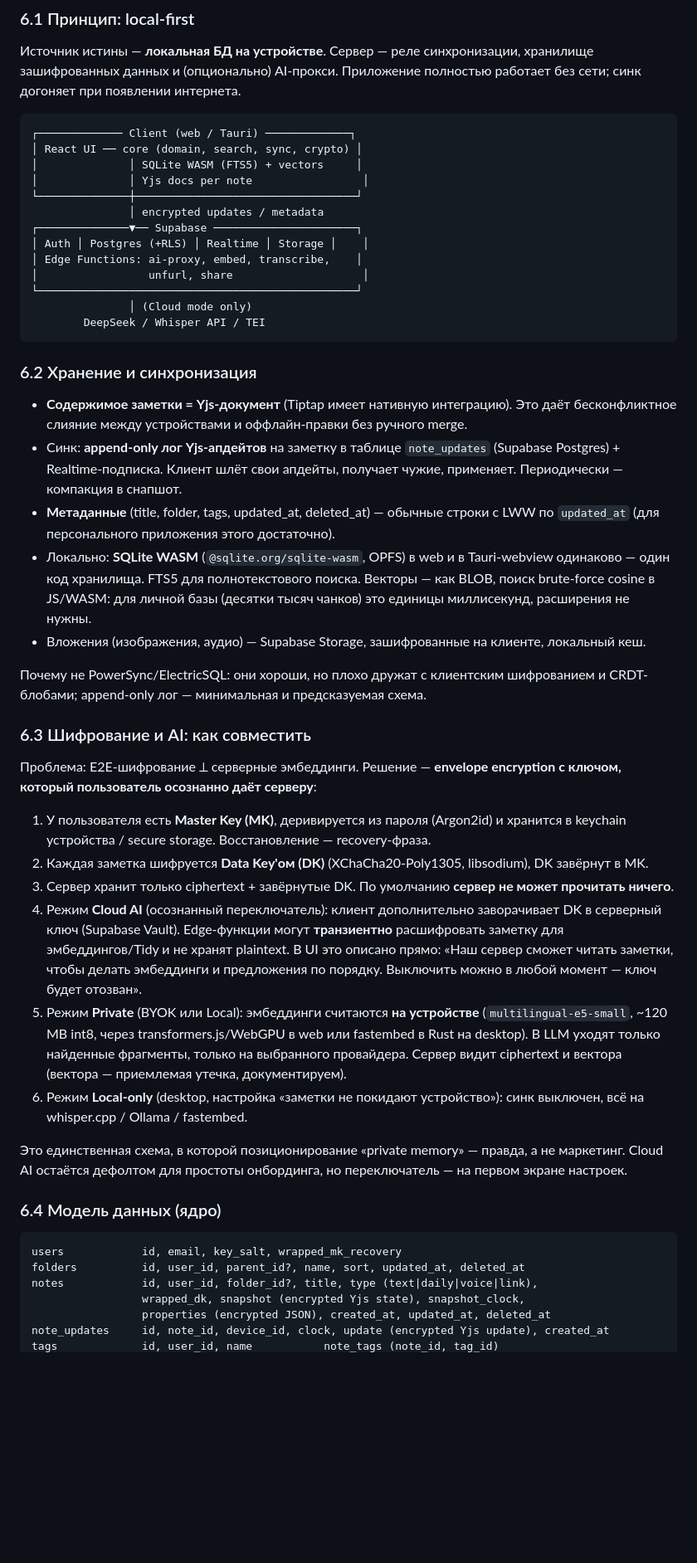
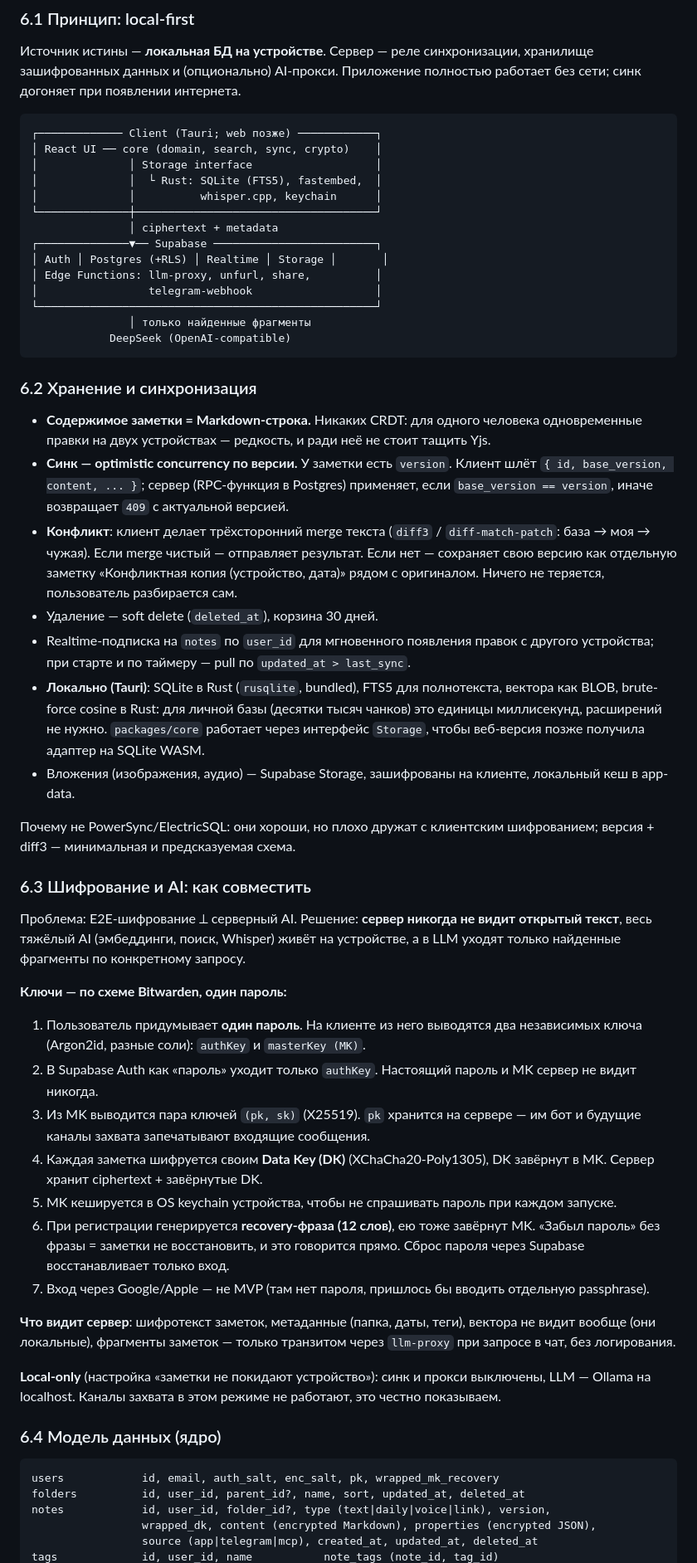
Before and after one commit to zidiks/fixnote-space, a Markdown page: docs/CONCEPT.md, the part around one of its changes. Shown at 83% size. GitHub-like rendering; blank space fills up the shorter version.

````diff
--- a/docs/CONCEPT.md
+++ b/docs/CONCEPT.md
@@ -180,51 +193,58 @@ UI: список карточек с Approve / Reject / Approve all, кажда
 Источник истины — **локальная БД на устройстве**. Сервер — реле синхронизации, хранилище зашифрованных данных и (опционально) AI-прокси. Приложение полностью работает без сети; синк догоняет при появлении интернета.
 
 ```
-┌───────────── Client (web / Tauri) ─────────────┐
-│ React UI ── core (domain, search, sync, crypto) │
-│              │ SQLite WASM (FTS5) + vectors     │
-│              │ Yjs docs per note                 │
-└──────────────┼──────────────────────────────────┘
-               │ encrypted updates / metadata
-┌──────────────▼── Supabase ──────────────────────┐
-│ Auth │ Postgres (+RLS) │ Realtime │ Storage │    │
-│ Edge Functions: ai-proxy, embed, transcribe,    │
-│                 unfurl, share                    │
-└─────────────────────────────────────────────────┘
-               │ (Cloud mode only)
-        DeepSeek / Whisper API / TEI
+┌───────────── Client (Tauri; web позже) ────────────┐
+│ React UI ── core (domain, search, sync, crypto)    │
+│              │ Storage interface                   │
+│              │  └ Rust: SQLite (FTS5), fastembed,  │
+│              │          whisper.cpp, keychain      │
+└──────────────┼─────────────────────────────────────┘
+               │ ciphertext + metadata
+┌──────────────▼── Supabase ─────────────────────────┐
+│ Auth │ Postgres (+RLS) │ Realtime │ Storage │       │
+│ Edge Functions: llm-proxy, unfurl, share,          │
+│                 telegram-webhook                   │
+└────────────────────────────────────────────────────┘
+               │ только найденные фрагменты
+            DeepSeek (OpenAI-compatible)
 ```
 
 ### 6.2 Хранение и синхронизация
 
-- **Содержимое заметки = Yjs-документ** (Tiptap имеет нативную интеграцию). Это даёт бесконфликтное слияние между устройствами и оффлайн-правки без ручного merge.
-- Синк: **append-only лог Yjs-апдейтов** на заметку в таблице `note_updates` (Supabase Postgres) + Realtime-подписка. Клиент шлёт свои апдейты, получает чужие, применяет. Периодически — компакция в снапшот.
-- **Метаданные** (title, folder, tags, updated_at, deleted_at) — обычные строки с LWW по `updated_at` (для персонального приложения этого достаточно).
-- Локально: **SQLite WASM** (`@sqlite.org/sqlite-wasm`, OPFS) в web и в Tauri-webview одинаково — один код хранилища. FTS5 для полнотекстового поиска. Векторы — как BLOB, поиск brute-force cosine в JS/WASM: для личной базы (десятки тысяч чанков) это единицы миллисекунд, расширения не нужны.
-- Вложения (изображения, аудио) — Supabase Storage, зашифрованные на клиенте, локальный кеш.
+- **Содержимое заметки = Markdown-строка.** Никаких CRDT: для одного человека одновременные правки на двух устройствах — редкость, и ради неё не стоит тащить Yjs.
+- **Синк — optimistic concurrency по версии.** У заметки есть `version`. Клиент шлёт `{ id, base_version, content, ... }`; сервер (RPC-функция в Postgres) применяет, если `base_version == version`, иначе возвращает `409` с актуальной версией.
+- **Конфликт**: клиент делает трёхсторонний merge текста (`diff3` / `diff-match-patch`: база → моя → чужая). Если merge чистый — отправляет результат. Если нет — сохраняет свою версию как отдельную заметку «Конфликтная копия (устройство, дата)» рядом с оригиналом. Ничего не теряется, пользователь разбирается сам.
+- Удаление — soft delete (`deleted_at`), корзина 30 дней.
+- Realtime-подписка на `notes` по `user_id` для мгновенного появления правок с другого устройства; при старте и по таймеру — pull по `updated_at > last_sync`.
+- **Локально (Tauri)**: SQLite в Rust (`rusqlite`, bundled), FTS5 для полнотекста, вектора как BLOB, brute-force cosine в Rust: для личной базы (десятки тысяч чанков) это единицы миллисекунд, расширений не нужно. `packages/core` работает через интерфейс `Storage`, чтобы веб-версия позже получила адаптер на SQLite WASM.
+- Вложения (изображения, аудио) — Supabase Storage, зашифрованы на клиенте, локальный кеш в app-data.
 
-Почему не PowerSync/ElectricSQL: они хороши, но плохо дружат с клиентским шифрованием и CRDT-блобами; append-only лог — минимальная и предсказуемая схема.
+Почему не PowerSync/ElectricSQL: они хороши, но плохо дружат с клиентским шифрованием; версия + diff3 — минимальная и предсказуемая схема.
 
 ### 6.3 Шифрование и AI: как совместить
 
-Проблема: E2E-шифрование ⟂ серверные эмбеддинги. Решение — **envelope encryption с ключом, который пользователь осознанно даёт серверу**:
+Проблема: E2E-шифрование ⟂ серверный AI. Решение: **сервер никогда не видит открытый текст**, весь тяжёлый AI (эмбеддинги, поиск, Whisper) живёт на устройстве, а в LLM уходят только найденные фрагменты по конкретному запросу.
 
-1. У пользователя есть **Master Key (MK)**, деривируется из пароля (Argon2id) и хранится в keychain устройства / secure storage. Восстановление — recovery-фраза.
-2. Каждая заметка шифруется **Data Key'ом (DK)** (XChaCha20-Poly1305, libsodium), DK завёрнут в MK.
-3. Сервер хранит только ciphertext + завёрнутые DK. По умолчанию **сервер не может прочитать ничего**.
-4. Режим **Cloud AI** (осознанный переключатель): клиент дополнительно заворачивает DK в серверный ключ (Supabase Vault). Edge-функции могут **транзиентно** расшифровать заметку для эмбеддингов/Tidy и не хранят plaintext. В UI это описано прямо: «Наш сервер сможет читать заметки, чтобы делать эмбеддинги и предложения по порядку. Выключить можно в любой момент — ключ будет отозван».
-5. Режим **Private** (BYOK или Local): эмбеддинги считаются **на устройстве** (`multilingual-e5-small`, ~120 MB int8, через transformers.js/WebGPU в web или fastembed в Rust на desktop). В LLM уходят только найденные фрагменты, только на выбранного провайдера. Сервер видит ciphertext и вектора (вектора — приемлемая утечка, документируем).
-6. Режим **Local-only** (desktop, настройка «заметки не покидают устройство»): синк выключен, всё на whisper.cpp / Ollama / fastembed.
+**Ключи — по схеме Bitwarden, один пароль:**
 
-Это единственная схема, в которой позиционирование «private memory» — правда, а не маркетинг. Cloud AI остаётся дефолтом для простоты онбординга, но переключатель — на первом экране настроек.
+1. Пользователь придумывает **один пароль**. На клиенте из него выводятся два независимых ключа (Argon2id, разные соли): `authKey` и `masterKey (MK)`.
+2. В Supabase Auth как «пароль» уходит только `authKey`. Настоящий пароль и MK сервер не видит никогда.
+3. Из MK выводится пара ключей `(pk, sk)` (X25519). `pk` хранится на сервере — им бот и будущие каналы захвата запечатывают входящие сообщения.
+4. Каждая заметка шифруется своим **Data Key (DK)** (XChaCha20-Poly1305), DK завёрнут в MK. Сервер хранит ciphertext + завёрнутые DK.
+5. MK кешируется в OS keychain устройства, чтобы не спрашивать пароль при каждом запуске.
+6. При регистрации генерируется **recovery-фраза (12 слов)**, ею тоже завёрнут MK. «Забыл пароль» без фразы = заметки не восстановить, и это говорится прямо. Сброс пароля через Supabase восстанавливает только вход.
+7. Вход через Google/Apple — не MVP (там нет пароля, пришлось бы вводить отдельную passphrase).
+
+**Что видит сервер**: шифротекст заметок, метаданные (папка, даты, теги), вектора не видит вообще (они локальные), фрагменты заметок — только транзитом через `llm-proxy` при запросе в чат, без логирования.
+
+**Local-only** (настройка «заметки не покидают устройство»): синк и прокси выключены, LLM — Ollama на localhost. Каналы захвата в этом режиме не работают, это честно показываем.
 
 ### 6.4 Модель данных (ядро)
 
 ```
-users            id, email, key_salt, wrapped_mk_recovery
+users            id, email, auth_salt, enc_salt, pk, wrapped_mk_recovery
 folders          id, user_id, parent_id?, name, sort, updated_at, deleted_at
-notes            id, user_id, folder_id?, title, type (text|daily|voice|link),
-                 wrapped_dk, snapshot (encrypted Yjs state), snapshot_clock,
-                 properties (encrypted JSON), created_at, updated_at, deleted_at
-note_updates     id, note_id, device_id, clock, update (encrypted Yjs update), created_at
+notes            id, user_id, folder_id?, type (text|daily|voice|link), version,
+                 wrapped_dk, content (encrypted Markdown), properties (encrypted JSON),
+                 source (app|telegram|mcp), created_at, updated_at, deleted_at
 tags             id, user_id, name           note_tags (note_id, tag_id)
````
Also changed, not shown: other parts of docs/CONCEPT.md (+62 -38 lines).
